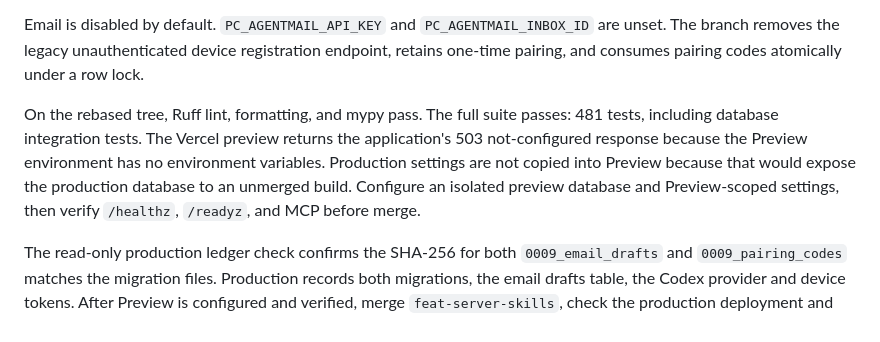
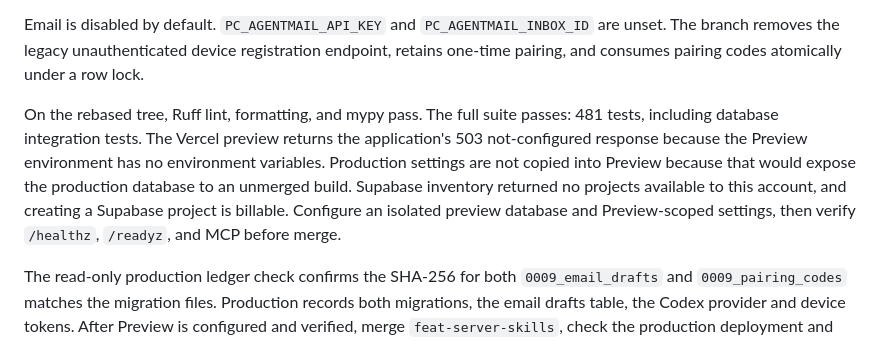
Before and after one commit to DanDo385/personal-context-mcp, a Markdown page: HANDOFF.md, the part around the change. GitHub-like rendering.

Commit message:
docs: record preview configuration blocker

```diff
--- a/HANDOFF.md
+++ b/HANDOFF.md
@@ -6,7 +6,7 @@ The `feat-server-skills` branch is rebased on `origin/main` after the browser pa
 
 Email is disabled by default. `PC_AGENTMAIL_API_KEY` and `PC_AGENTMAIL_INBOX_ID` are unset. The branch removes the legacy unauthenticated device registration endpoint, retains one-time pairing, and consumes pairing codes atomically under a row lock.
 
-On the rebased tree, Ruff lint, formatting, and mypy pass. The full suite passes: 481 tests, including database integration tests. The Vercel preview returns the application's 503 not-configured response because the Preview environment has no environment variables. Production settings are not copied into Preview because that would expose the production database to an unmerged build. Configure an isolated preview database and Preview-scoped settings, then verify `/healthz`, `/readyz`, and MCP before merge.
+On the rebased tree, Ruff lint, formatting, and mypy pass. The full suite passes: 481 tests, including database integration tests. The Vercel preview returns the application's 503 not-configured response because the Preview environment has no environment variables. Production settings are not copied into Preview because that would expose the production database to an unmerged build. Supabase inventory returned no projects available to this account, and creating a Supabase project is billable. Configure an isolated preview database and Preview-scoped settings, then verify `/healthz`, `/readyz`, and MCP before merge.
 
 The read-only production ledger check confirms the SHA-256 for both `0009_email_drafts` and `0009_pairing_codes` matches the migration files. Production records both migrations, the email drafts table, the Codex provider and device tokens. After Preview is configured and verified, merge `feat-server-skills`, check the production deployment and MCP, then remove the idle merged worktree and branch. A Codex `session_checkpoint` should record the release and report zero queued vault jobs.
 
```
